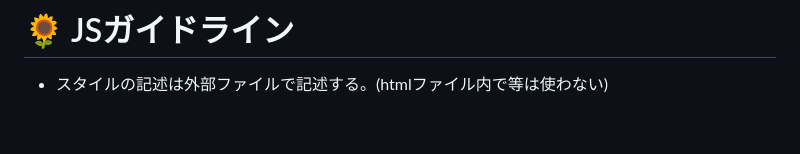
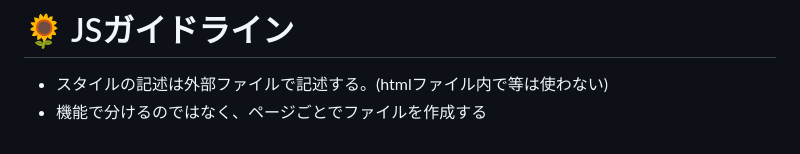
Before and after one commit to xiaofanlulai/early-lounge, a Markdown page: README.md, the part around the change. GitHub-like rendering.

```diff
--- a/README.md
+++ b/README.md
@@ -217,3 +217,4 @@ feature：headerの完成
 
 # :sunflower: JSガイドライン
 - スタイルの記述は外部ファイルで記述する。(htmlファイル内で<js>等は使わない)
+- 機能で分けるのではなく、ページごとでファイルを作成する
```
